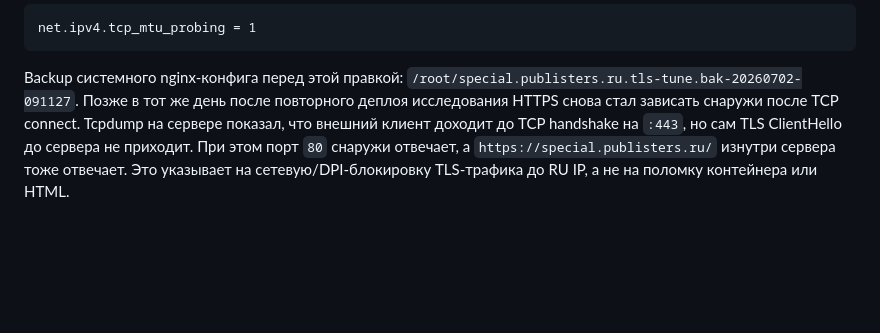
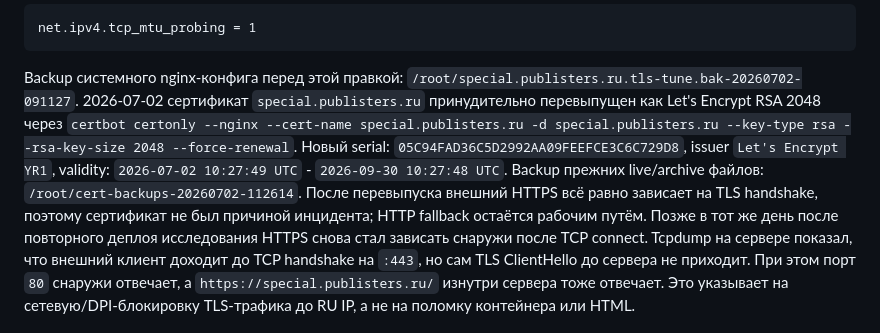
Before and after one commit to vtikmashina/special_publisters, a Markdown page: MAIN_SITE_CONTEXT.md, the part around the change. Rendered like a GitHub page; blank space fills up the shorter version.

Commit message:
Document renewed special site certificate

```diff
--- a/MAIN_SITE_CONTEXT.md
+++ b/MAIN_SITE_CONTEXT.md
@@ -312,6 +312,15 @@ net.ipv4.tcp_mtu_probing = 1
 
 Backup системного nginx-конфига перед этой правкой:
 `/root/special.publisters.ru.tls-tune.bak-20260702-091127`.
+2026-07-02 сертификат `special.publisters.ru` принудительно перевыпущен как
+Let's Encrypt RSA 2048 через `certbot certonly --nginx --cert-name special.publisters.ru
+-d special.publisters.ru --key-type rsa --rsa-key-size 2048 --force-renewal`.
+Новый serial: `05C94FAD36C5D2992AA09FEEFCE3C6C729D8`, issuer `Let's Encrypt YR1`,
+validity: `2026-07-02 10:27:49 UTC` - `2026-09-30 10:27:48 UTC`.
+Backup прежних live/archive файлов:
+`/root/cert-backups-20260702-112614`.
+После перевыпуска внешний HTTPS всё равно зависает на TLS handshake, поэтому сертификат
+не был причиной инцидента; HTTP fallback остаётся рабочим путём.
 Позже в тот же день после повторного деплоя исследования HTTPS снова стал зависать
 снаружи после TCP connect. Tcpdump на сервере показал, что внешний клиент доходит
 до TCP handshake на `:443`, но сам TLS ClientHello до сервера не приходит. При этом
```
